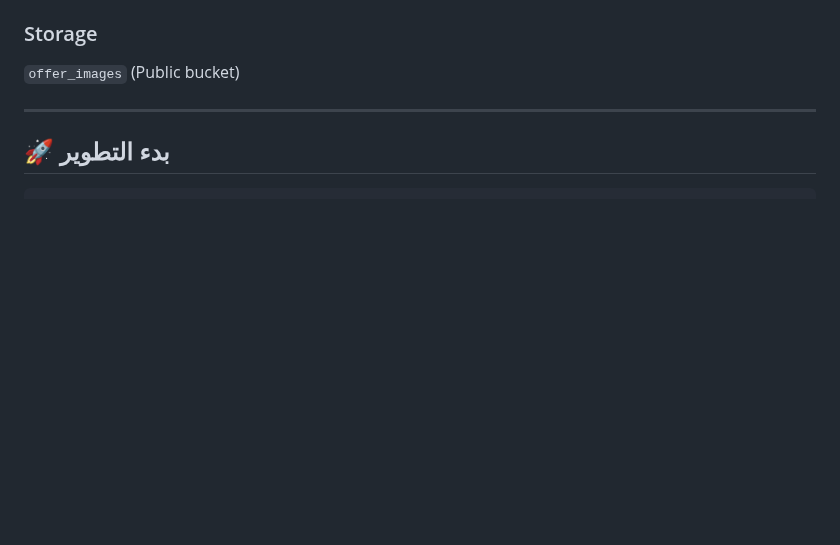
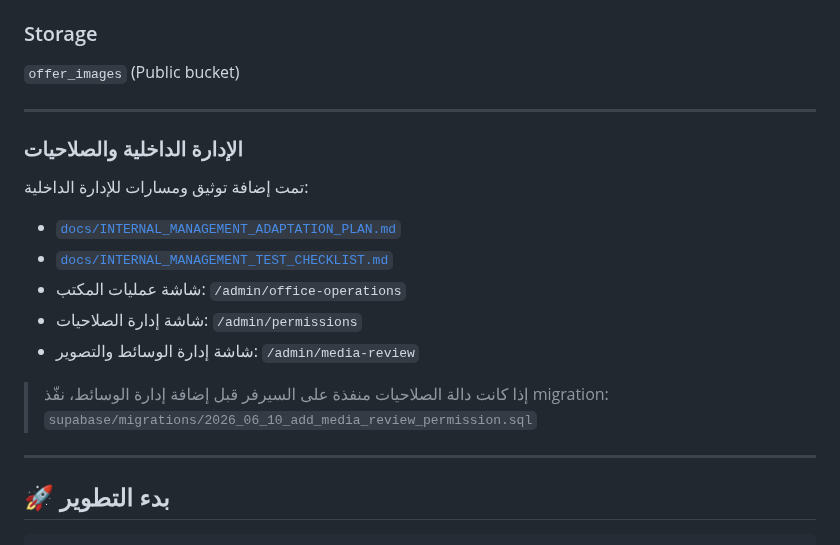
Before and after one commit to hady-albnnai/sweeda-real-estate-office-elc, a Markdown page: README.md, the part around the change. Drawn GitHub-style; blank space fills up the shorter version.

Commit message:
Document internal management entry points

````diff
--- a/README.md
+++ b/README.md
@@ -67,6 +67,22 @@ sweeda-real-estate-office-elc/
 
 ---
 
+
+### الإدارة الداخلية والصلاحيات
+
+تمت إضافة توثيق ومسارات للإدارة الداخلية:
+
+- [`docs/INTERNAL_MANAGEMENT_ADAPTATION_PLAN.md`](docs/INTERNAL_MANAGEMENT_ADAPTATION_PLAN.md)
+- [`docs/INTERNAL_MANAGEMENT_TEST_CHECKLIST.md`](docs/INTERNAL_MANAGEMENT_TEST_CHECKLIST.md)
+- شاشة عمليات المكتب: `/admin/office-operations`
+- شاشة إدارة الصلاحيات: `/admin/permissions`
+- شاشة إدارة الوسائط والتصوير: `/admin/media-review`
+
+> إذا كانت دالة الصلاحيات منفذة على السيرفر قبل إضافة إدارة الوسائط، نفّذ migration:
+> `supabase/migrations/2026_06_10_add_media_review_permission.sql`
+
+---
+
 ## 🚀 بدء التطوير
 
 ```bash
````
